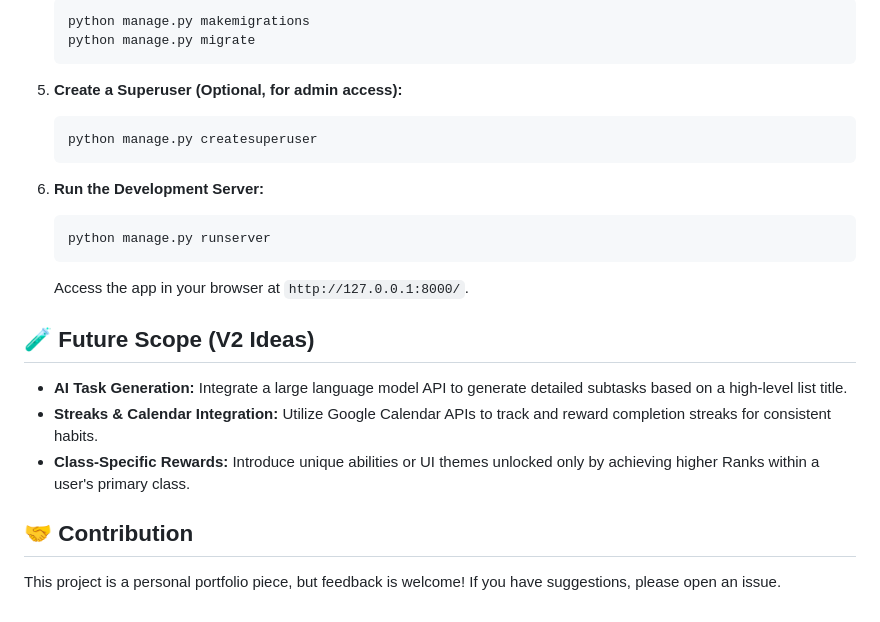
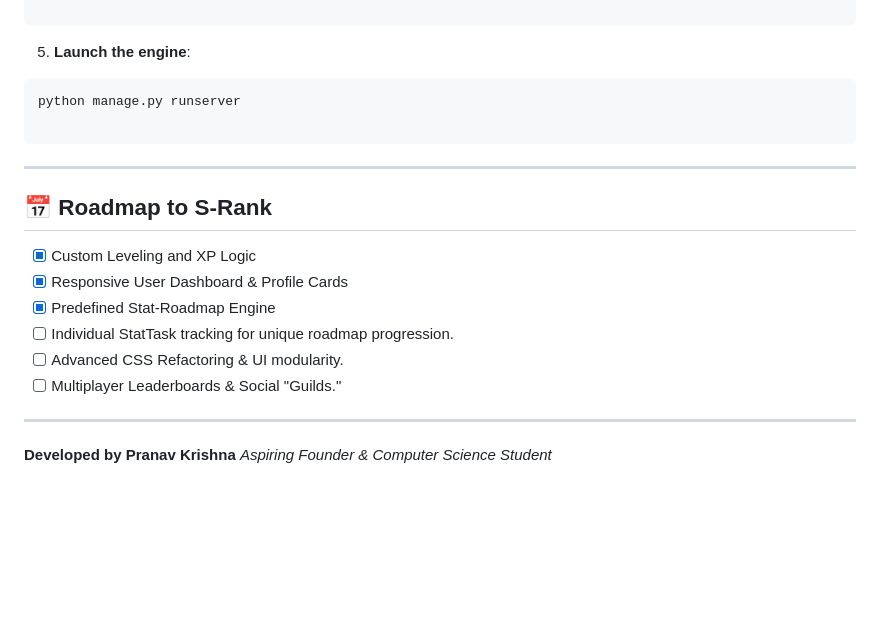
Before and after one commit to PranavKrish07/Crescendo, a Markdown page: README.md, the part around one of its changes. GitHub-like rendering; blank space fills up the shorter version.

````diff
--- a/README.md
+++ b/README.md
@@ -78,29 +75,26 @@ To-Do lists feature difficulty settings (Easy, Medium, Hard), directly correlati
 
-    ```bash
-    python manage.py makemigrations
-    python manage.py migrate
-    ```
+```
 
-5.  **Create a Superuser (Optional, for admin access):**
 
-    ```bash
-    python manage.py createsuperuser
-    ```
+5. **Launch the engine**:
+```bash
+python manage.py runserver
 
-6.  **Run the Development Server:**
+```
 
-    ```bash
-    python manage.py runserver
-    ```
 
-    Access the app in your browser at `http://127.0.0.1:8000/`.
 
-## 🧪 Future Scope (V2 Ideas)
+---
 
-  * **AI Task Generation:** Integrate a large language model API to generate detailed subtasks based on a high-level list title.
-  * **Streaks & Calendar Integration:** Utilize Google Calendar APIs to track and reward completion streaks for consistent habits.
-  * **Class-Specific Rewards:** Introduce unique abilities or UI themes unlocked only by achieving higher Ranks within a user's primary class.
+## 📅 Roadmap to S-Rank
 
-## 🤝 Contribution
+* [x] Custom Leveling and XP Logic
+* [x] Responsive User Dashboard & Profile Cards
+* [x] Predefined Stat-Roadmap Engine
+* [ ] Individual StatTask tracking for unique roadmap progression.
+* [ ] Advanced CSS Refactoring & UI modularity.
+* [ ] Multiplayer Leaderboards & Social "Guilds."
 
-This project is a personal portfolio piece, but feedback is welcome\! If you have suggestions, please open an issue.
+---
+
+**Developed by Pranav Krishna** *Aspiring Founder & Computer Science Student*
````
Also changed, not shown: other parts of README.md (+46 -49 lines).
